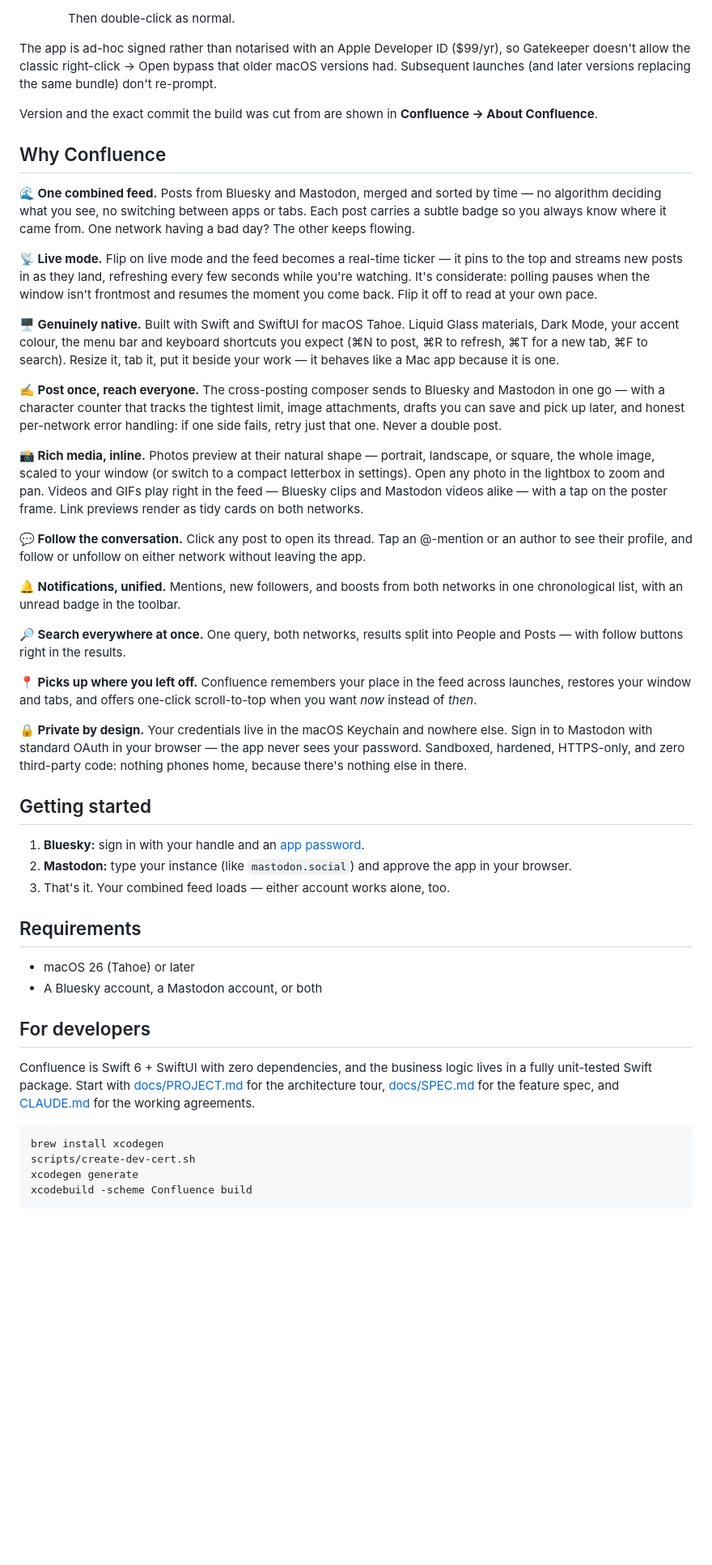
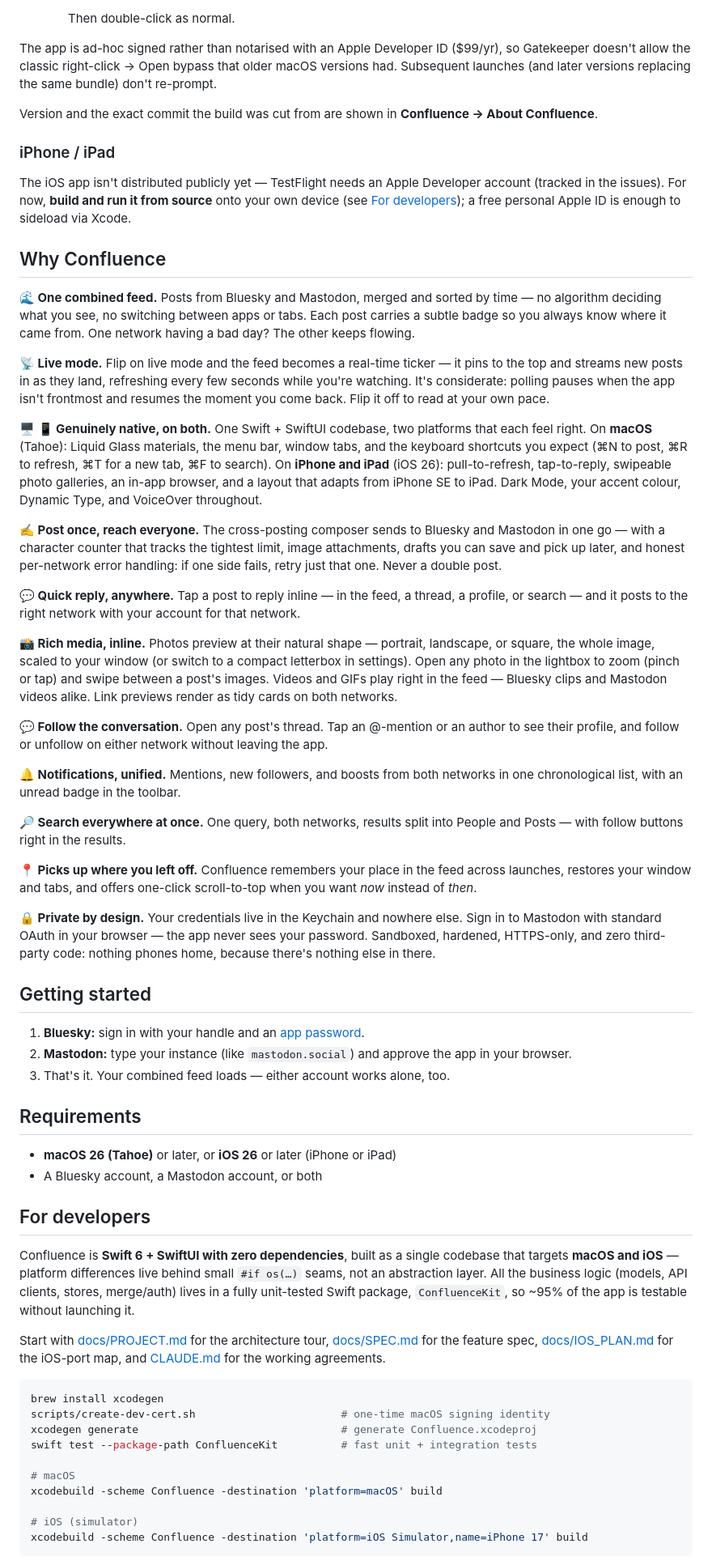
Before and after one commit to DanGahan/confluence, a Markdown page: README.md, the part around one of its changes. Shown at 81% size. Rendered like a GitHub page; blank space fills up the shorter version.

Commit message:
docs(#198): README + docs for the macOS + iOS single-codebase reality
- README: reframed from a macOS-only app to native macOS *and* iOS apps from
  one codebase; side-by-side macOS/iPhone screenshots (same height); iOS install
  (build from source, TestFlight pending) + requirements + multiplatform build
  commands.
- IOS_PLAN.md: status banner — largely shipped; only iOS 27 SDK pass + TestFlight
  remain.
- SPEC/PROJECT/CLAUDE already read as current (amended in the port).

Docs-only. NOTE: expects an iOS screenshot at docs/images/Screenshot-iOS.png.

Closes #198.

Co-Authored-By: Claude Opus 4.8 <noreply@anthropic.com>

````diff
--- a/README.md
+++ b/README.md
@@ -39,6 +46,13 @@ replacing the same bundle) don't re-prompt.
 Version and the exact commit the build was cut from are shown in
 **Confluence → About Confluence**.
 
+### iPhone / iPad
+
+The iOS app isn't distributed publicly yet — TestFlight needs an Apple Developer
+account (tracked in the issues). For now, **build and run it from source** onto
+your own device (see [For developers](#for-developers)); a free personal Apple
+ID is enough to sideload via Xcode.
+
 ## Why Confluence
 
 **🌊 One combined feed.** Posts from Bluesky and Mastodon, merged and sorted by
@@ -48,15 +62,17 @@ network having a bad day? The other keeps flowing.
 
 **📡 Live mode.** Flip on live mode and the feed becomes a real-time ticker —
 it pins to the top and streams new posts in as they land, refreshing every few
-seconds while you're watching. It's considerate: polling pauses when the window
+seconds while you're watching. It's considerate: polling pauses when the app
 isn't frontmost and resumes the moment you come back. Flip it off to read at
 your own pace.
 
-**🖥 Genuinely native.** Built with Swift and SwiftUI for macOS Tahoe. Liquid
-Glass materials, Dark Mode, your accent colour, the menu bar and keyboard
-shortcuts you expect (⌘N to post, ⌘R to refresh, ⌘T for a new tab, ⌘F to
-search). Resize it, tab it, put it beside your work — it behaves like a Mac
-app because it is one.
+**🖥 📱 Genuinely native, on both.** One Swift + SwiftUI codebase, two platforms
+that each feel right. On **macOS** (Tahoe): Liquid Glass materials, the menu bar,
+window tabs, and the keyboard shortcuts you expect (⌘N to post, ⌘R to refresh,
+⌘T for a new tab, ⌘F to search). On **iPhone and iPad** (iOS 26): pull-to-refresh,
+tap-to-reply, swipeable photo galleries, an in-app browser, and a layout that
+adapts from iPhone SE to iPad. Dark Mode, your accent colour, Dynamic Type, and
+VoiceOver throughout.
 
 **✍️ Post once, reach everyone.** The cross-posting composer sends to Bluesky
 and Mastodon in one go — with a character counter that tracks the tightest
@@ -64,16 +80,20 @@ limit, image attachments, drafts you can save and pick up later, and honest
 per-network error handling: if one side fails, retry just that one. Never a
 double post.
 
+**💬 Quick reply, anywhere.** Tap a post to reply inline — in the feed, a
+thread, a profile, or search — and it posts to the right network with your
+account for that network.
+
 **📸 Rich media, inline.** Photos preview at their natural shape — portrait,
 landscape, or square, the whole image, scaled to your window (or switch to a
-compact letterbox in settings). Open any photo in the lightbox to zoom and pan.
-Videos and GIFs play right in the feed — Bluesky clips and Mastodon videos
-alike — with a tap on the poster frame. Link previews render as tidy cards on
-both networks.
+compact letterbox in settings). Open any photo in the lightbox to zoom (pinch
+or tap) and swipe between a post's images. Videos and GIFs play right in the
+feed — Bluesky clips and Mastodon videos alike. Link previews render as tidy
+cards on both networks.
 
-**💬 Follow the conversation.** Click any post to open its thread. Tap an
-@-mention or an author to see their profile, and follow or unfollow on either
-network without leaving the app.
+**💬 Follow the conversation.** Open any post's thread. Tap an @-mention or an
+author to see their profile, and follow or unfollow on either network without
+leaving the app.
 
 **🔔 Notifications, unified.** Mentions, new followers, and boosts from both
 networks in one chronological list, with an unread badge in the toolbar.
@@ -85,10 +105,10 @@ People and Posts — with follow buttons right in the results.
 feed across launches, restores your window and tabs, and offers one-click
 scroll-to-top when you want *now* instead of *then*.
 
-**🔒 Private by design.** Your credentials live in the macOS Keychain and
-nowhere else. Sign in to Mastodon with standard OAuth in your browser — the
-app never sees your password. Sandboxed, hardened, HTTPS-only, and zero
-third-party code: nothing phones home, because there's nothing else in there.
+**🔒 Private by design.** Your credentials live in the Keychain and nowhere
+else. Sign in to Mastodon with standard OAuth in your browser — the app never
+sees your password. Sandboxed, hardened, HTTPS-only, and zero third-party code:
+nothing phones home, because there's nothing else in there.
 
 ## Getting started
 
@@ -99,20 +119,30 @@ third-party code: nothing phones home, because there's nothing else in there.
 
 ## Requirements
 
-- macOS 26 (Tahoe) or later
+- **macOS 26 (Tahoe)** or later, or **iOS 26** or later (iPhone or iPad)
 - A Bluesky account, a Mastodon account, or both
 
 ## For developers
 
-Confluence is Swift 6 + SwiftUI with zero dependencies, and the business logic
-lives in a fully unit-tested Swift package. Start with
-[docs/PROJECT.md](docs/PROJECT.md) for the architecture tour,
-[docs/SPEC.md](docs/SPEC.md) for the feature spec, and
-[CLAUDE.md](CLAUDE.md) for the working agreements.
+Confluence is **Swift 6 + SwiftUI with zero dependencies**, built as a single
+codebase that targets **macOS and iOS** — platform differences live behind
+small `#if os(…)` seams, not an abstraction layer. All the business logic
+(models, API clients, stores, merge/auth) lives in a fully unit-tested Swift
+package, `ConfluenceKit`, so ~95% of the app is testable without launching it.
+
+Start with [docs/PROJECT.md](docs/PROJECT.md) for the architecture tour,
+[docs/SPEC.md](docs/SPEC.md) for the feature spec, [docs/IOS_PLAN.md](docs/IOS_PLAN.md)
+for the iOS-port map, and [CLAUDE.md](CLAUDE.md) for the working agreements.
 
 ```bash
 brew install xcodegen
-scripts/create-dev-cert.sh
-xcodegen generate
-xcodebuild -scheme Confluence build
+scripts/create-dev-cert.sh                       # one-time macOS signing identity
+xcodegen generate                                # generate Confluence.xcodeproj
+swift test --package-path ConfluenceKit          # fast unit + integration tests
+
+# macOS
+xcodebuild -scheme Confluence -destination 'platform=macOS' build
+
+# iOS (simulator)
+xcodebuild -scheme Confluence -destination 'platform=iOS Simulator,name=iPhone 17' build
 ```
````
Also changed, not shown: other parts of README.md (+15 -4 lines), docs/IOS_PLAN.md (+8 -0 lines).
